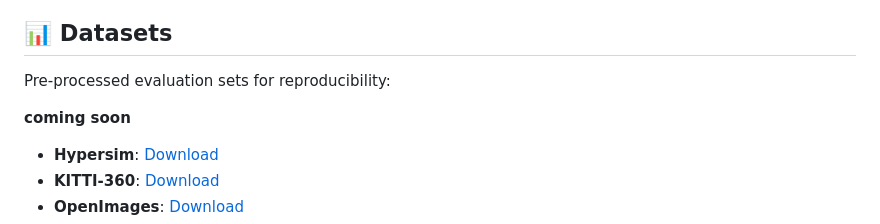
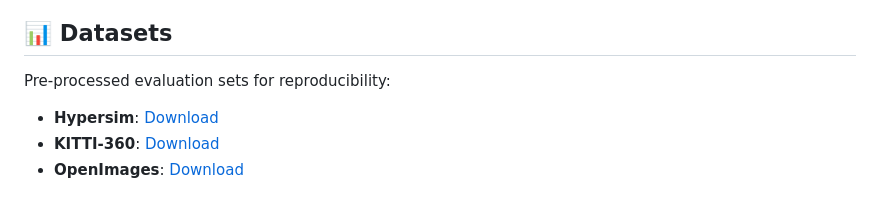
Before and after one commit to CognitiveModeling/FLIP, a Markdown page: README.md, the part around the change. Rendered like a GitHub page; blank space fills up the shorter version.

```diff
--- a/README.md
+++ b/README.md
@@ -76,7 +76,6 @@ Download pre-trained FLIP models:
 
 Pre-processed evaluation sets for reproducibility:
 
-<b>coming soon</b>
 - **Hypersim**: [Download](https://nc.mlcloud.uni-tuebingen.de/index.php/s/7RcABXMoXXMqX4t)
 - **KITTI-360**: [Download](https://nc.mlcloud.uni-tuebingen.de/index.php/s/5HAGg3DdQa7TWyR)
 - **OpenImages**: [Download](https://nc.mlcloud.uni-tuebingen.de/index.php/s/ie2t5BdJeHFHmS9)
```
